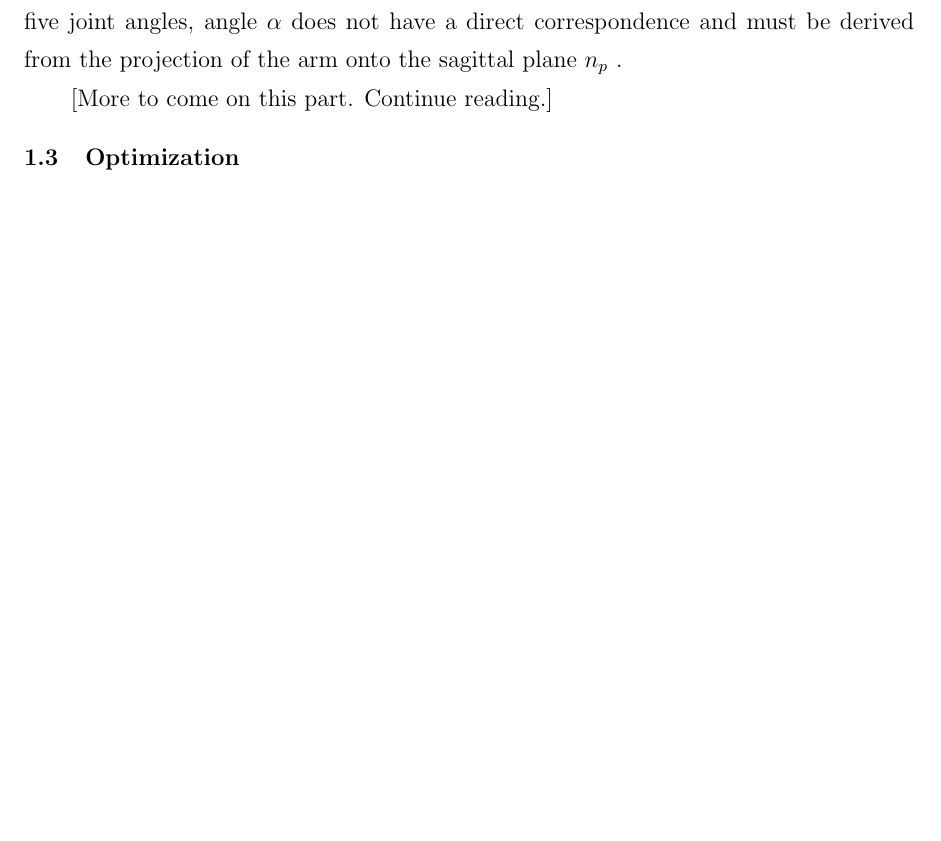
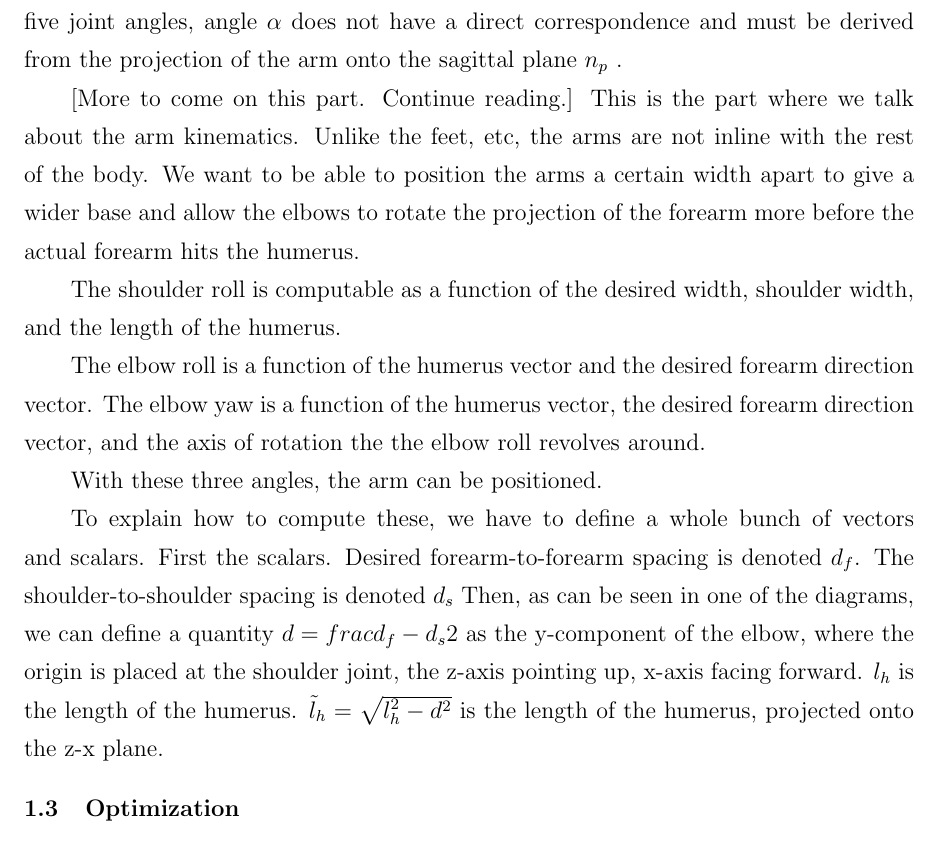
Before and after one commit to griswaldbrooks/ms_thesis, a LaTeX thesis (thesis.tex, which reads chapters/crawl_gait.tex): part of page 10 of 13 before the commit and part of page 10 of 14 after it, cut so that both start at the same text, the shorter picture padded with empty space. Compiled offline with pdfLaTeX; a LaTeX package or settings file that is missing is left out.

Commit message:
Started writing arm kinematics section.

```diff
--- a/chapters/crawl_gait.tex
+++ b/chapters/crawl_gait.tex
@@ -258,6 +258,28 @@ direct correspondence and must be derived from the projection of the arm onto th
 \end{figure}
 
 [More to come on this part. Continue reading.]
+This is the part where we talk about the arm kinematics.
+Unlike the feet, etc, the arms are not inline with the rest of the body.
+We want to be able to position the arms a certain width apart to give a wider base and allow the elbows to
+rotate the projection of the forearm more before the actual forearm hits the humerus.
+
+The shoulder roll is computable as a function of the desired width, shoulder width, and the length of the humerus.
+
+The elbow roll is a function of the humerus vector and the desired forearm direction vector.
+The elbow yaw is a function of the humerus vector, the desired forearm direction vector, and the axis of rotation
+the the elbow roll revolves around.
+
+With these three angles, the arm can be positioned.
+
+To explain how to compute these, we have to define a whole bunch of vectors and scalars.
+First the scalars.
+Desired forearm-to-forearm spacing is denoted $d_f$.
+The shoulder-to-shoulder spacing is denoted $d_s$
+Then, as can be seen in one of the diagrams, we can define a quantity
+$d = frac{d_f - d_s}{2}$ as the y-component of the elbow, where the origin is placed at the shoulder joint,
+the z-axis pointing up, x-axis facing forward.
+$l_h$ is the length of the humerus.
+$\tilde l_h = \sqrt{l_h^2 - d^2}$ is the length of the humerus, projected onto the z-x plane.
 
 %%% Pseudo-static modelling %%%
 \section{Optimization}
```
